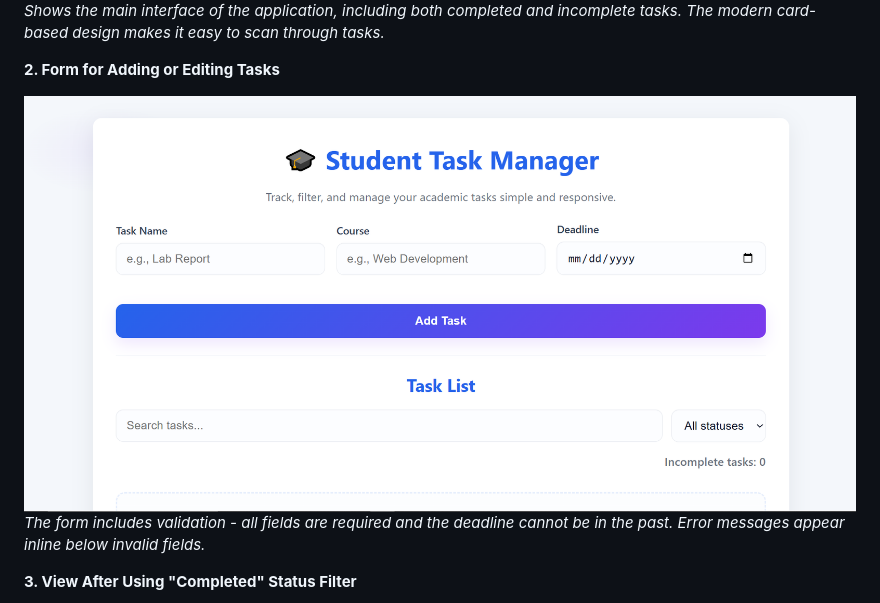
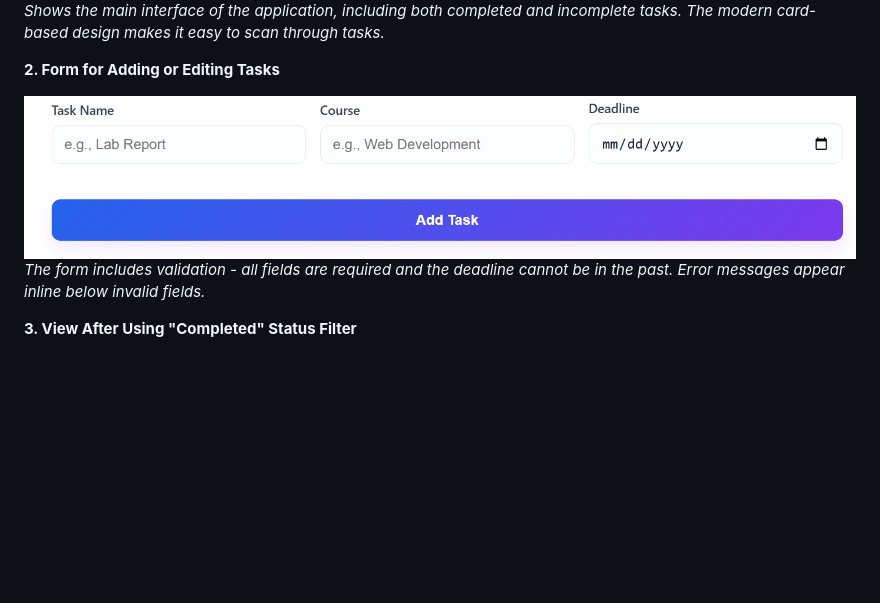
Before and after one commit to Arcel-S/pemrograman_web_itera_123140054, a Markdown page: Marcel Kevin Togap Siagian_123140054_Pertemuan1/dokumentasi.md, the part around the change. GitHub-like rendering; blank space fills up the shorter version.

Commit message:
update image form adding

```diff
--- a/Marcel Kevin Togap Siagian_123140054_Pertemuan1/dokumentasi.md
+++ b/Marcel Kevin Togap Siagian_123140054_Pertemuan1/dokumentasi.md
@@ -28,7 +28,7 @@ Here are several views of the application:
 
 **2. Form for Adding or Editing Tasks**
 
-![Add Task Form](https://github.com/Arcel-S/pemrograman_web_itera_123140054/blob/main/Marcel%20Kevin%20Togap%20Siagian_123140054_Pertemuan1/image/homepage.png)
+![Add Task Form](https://github.com/Arcel-S/pemrograman_web_itera_123140054/blob/main/Marcel%20Kevin%20Togap%20Siagian_123140054_Pertemuan1/image/form-adding-task.png)
 *The form includes validation - all fields are required and the deadline cannot be in the past. Error messages appear inline below invalid fields.*
 
 **3. View After Using "Completed" Status Filter**
```
